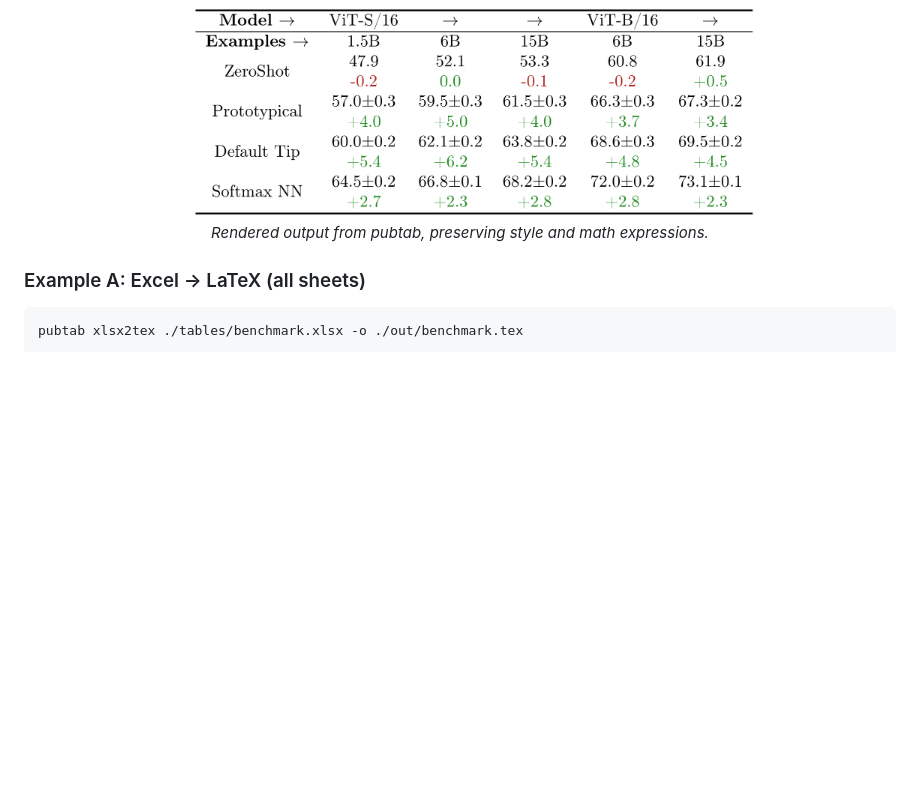
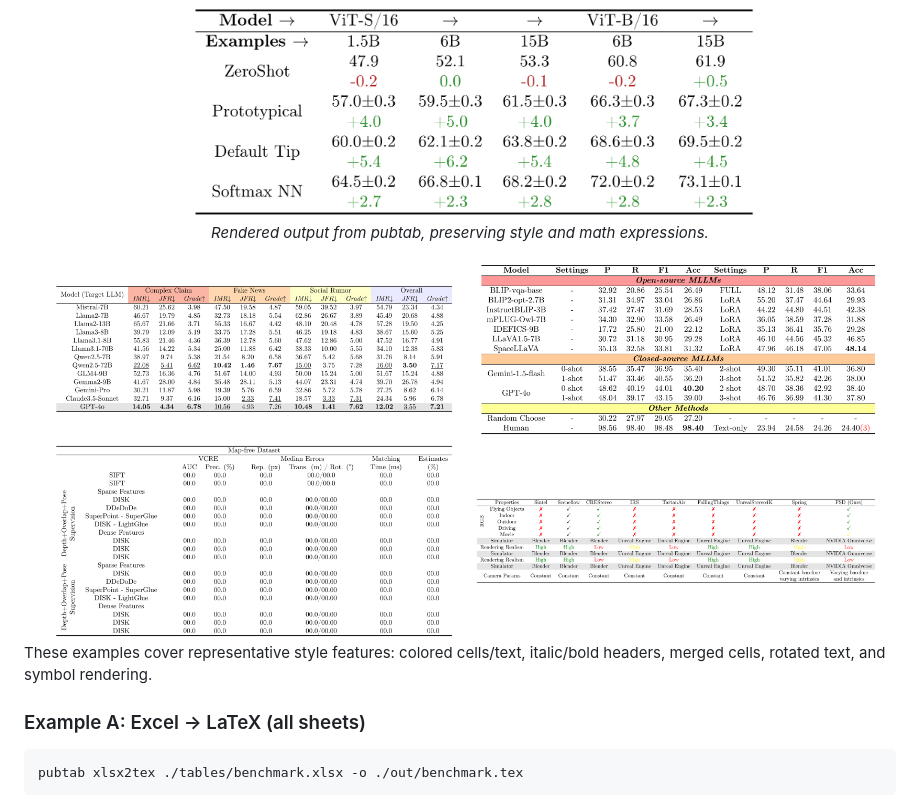
Before and after one commit to Galaxy-Dawn/pubtab, a Markdown page: README.md, the part around the change. Drawn GitHub-style; pictures changed too: examples/example_colors_italics.png (added), examples/example_rotation_multirow.png (added), examples/example_rowcolors_groups.png (added); blank space fills up the shorter version.

```diff
--- a/README.md
+++ b/README.md
@@ -31,6 +31,18 @@
   <img src="examples/preview_example.png" alt="Conversion Example" width="600"/>
   <p><em>Rendered output from pubtab, preserving style and math expressions.</em></p>
 </div>
+
+<div align="center">
+  <img src="examples/example_colors_italics.png" alt="Colors and italics" width="48%"/>
+  <img src="examples/example_rowcolors_groups.png" alt="Row colors and group headers" width="48%"/>
+</div>
+
+<div align="center">
+  <img src="examples/example_rotation_multirow.png" alt="Rotation and multirow" width="48%"/>
+  <img src="examples/example_symbols_colors.png" alt="Symbols and colors" width="48%"/>
+</div>
+
+These examples cover representative style features: colored cells/text, italic/bold headers, merged cells, rotated text, and symbol rendering.
 
 ### Example A: Excel -> LaTeX (all sheets)
 
```
Also changed, not shown: README.zh-CN.md (+12 -0 lines).
